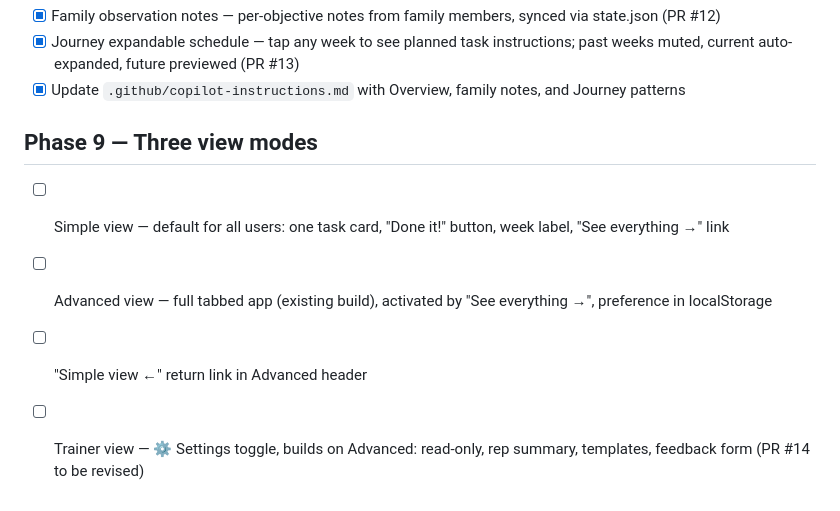
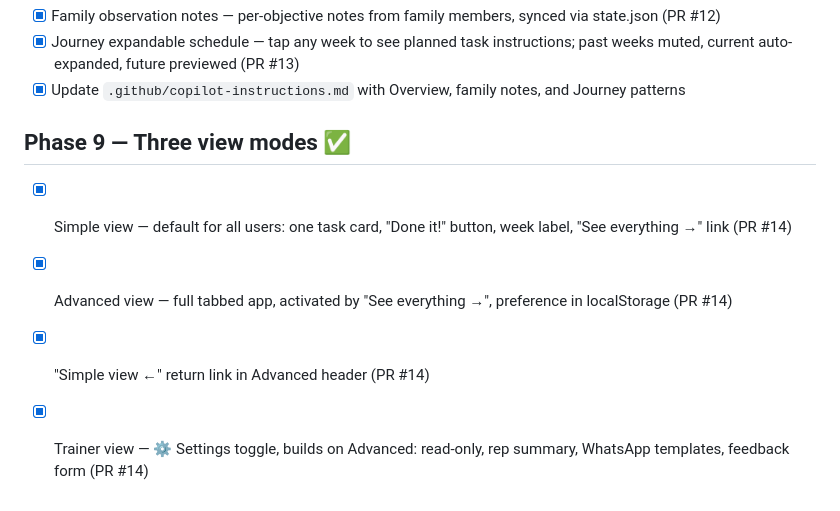
Before and after one commit to pjsamuel3/dog-training-schedule, a Markdown page: PLAN.md, the part around the change. GitHub-like rendering.

Commit message:
plan: mark Phase 9 complete (PR #14)

```diff
--- a/PLAN.md
+++ b/PLAN.md
@@ -60,8 +60,8 @@ Follows the phases in [RECIPE.md](RECIPE.md). Each phase must be complete before
 - [x] Journey expandable schedule — tap any week to see planned task instructions; past weeks muted, current auto-expanded, future previewed (PR #13)
 - [x] Update `.github/copilot-instructions.md` with Overview, family notes, and Journey patterns
 
-## Phase 9 — Three view modes
-- [ ] Simple view — default for all users: one task card, "Done it!" button, week label, "See everything →" link
-- [ ] Advanced view — full tabbed app (existing build), activated by "See everything →", preference in localStorage
-- [ ] "Simple view ←" return link in Advanced header
-- [ ] Trainer view — ⚙ Settings toggle, builds on Advanced: read-only, rep summary, templates, feedback form (PR #14 to be revised)
+## Phase 9 — Three view modes ✅
+- [x] Simple view — default for all users: one task card, "Done it!" button, week label, "See everything →" link (PR #14)
+- [x] Advanced view — full tabbed app, activated by "See everything →", preference in localStorage (PR #14)
+- [x] "Simple view ←" return link in Advanced header (PR #14)
+- [x] Trainer view — ⚙ Settings toggle, builds on Advanced: read-only, rep summary, WhatsApp templates, feedback form (PR #14)
```
